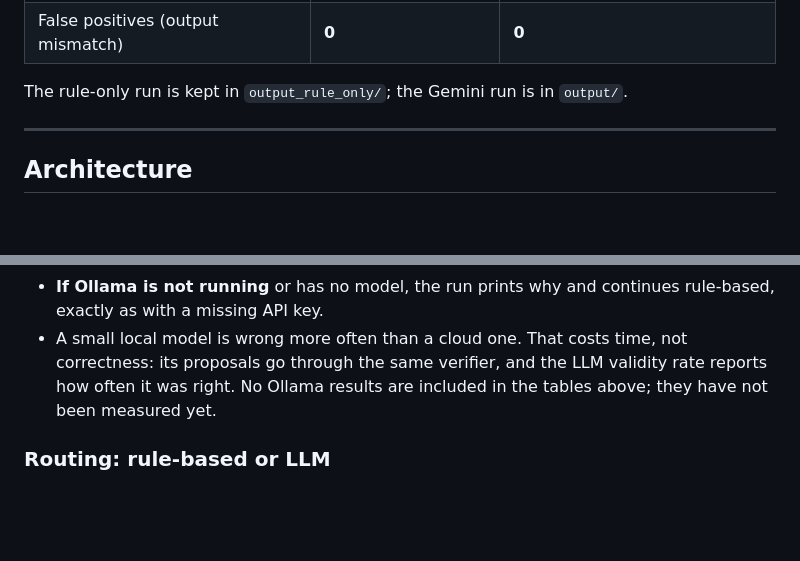
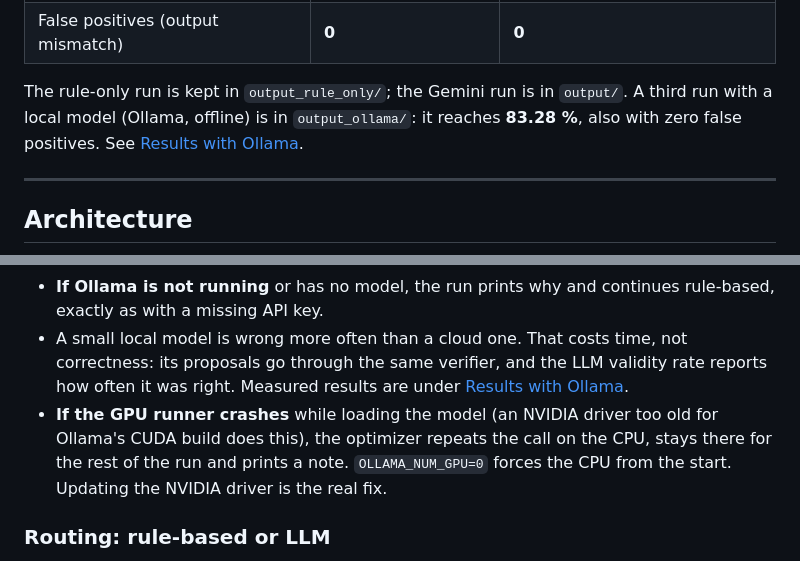
Before and after one commit to adarshhsharmaa-rgb/LLM-based-Compiler-Code-Optimization, a Markdown page: README.md, 2 parts joined by grey strips. GitHub-like rendering; blank space fills up the shorter version.

```diff
--- a/README.md
+++ b/README.md
@@ -23,6 +23,9 @@ cost reduction**. With Google Gemini as an additional proposer it reaches
 | False positives (output mismatch) | **0** | **0** |
 
 The rule-only run is kept in `output_rule_only/`; the Gemini run is in `output/`.
+A third run with a local model (Ollama, offline) is in `output_ollama/`: it
+reaches **83.28 %**, also with zero false positives. See
+[Results with Ollama](#results-with-ollama-qwen25-coder7b-offline-on-cpu).
 
 ---
 
@@ -477,8 +523,13 @@ py main.py --run-all --quiet --offline --max-llm-calls 1 --output-dir output_oll
   continues rule-based, exactly as with a missing API key.
 * A small local model is wrong more often than a cloud one. That costs
   time, not correctness: its proposals go through the same verifier, and
-  the LLM validity rate reports how often it was right. No Ollama results
-  are included in the tables above; they have not been measured yet.
+  the LLM validity rate reports how often it was right. Measured results
+  are under [Results with Ollama](#results-with-ollama-qwen25-coder7b-offline-on-cpu).
+* **If the GPU runner crashes** while loading the model (an NVIDIA driver
+  too old for Ollama's CUDA build does this), the optimizer repeats the
+  call on the CPU, stays there for the rest of the run and prints a note.
+  `OLLAMA_NUM_GPU=0` forces the CPU from the start. Updating the NVIDIA
+  driver is the real fix.
 
 ### Routing: rule-based or LLM
 
```
Also changed, not shown: other parts of README.md (+43 -0 lines).
